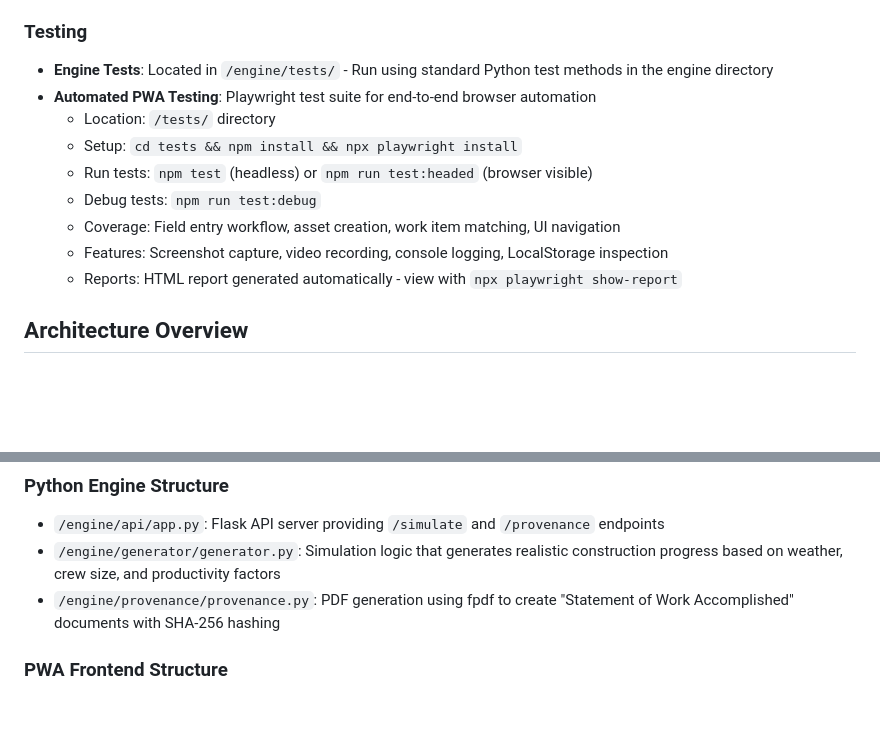
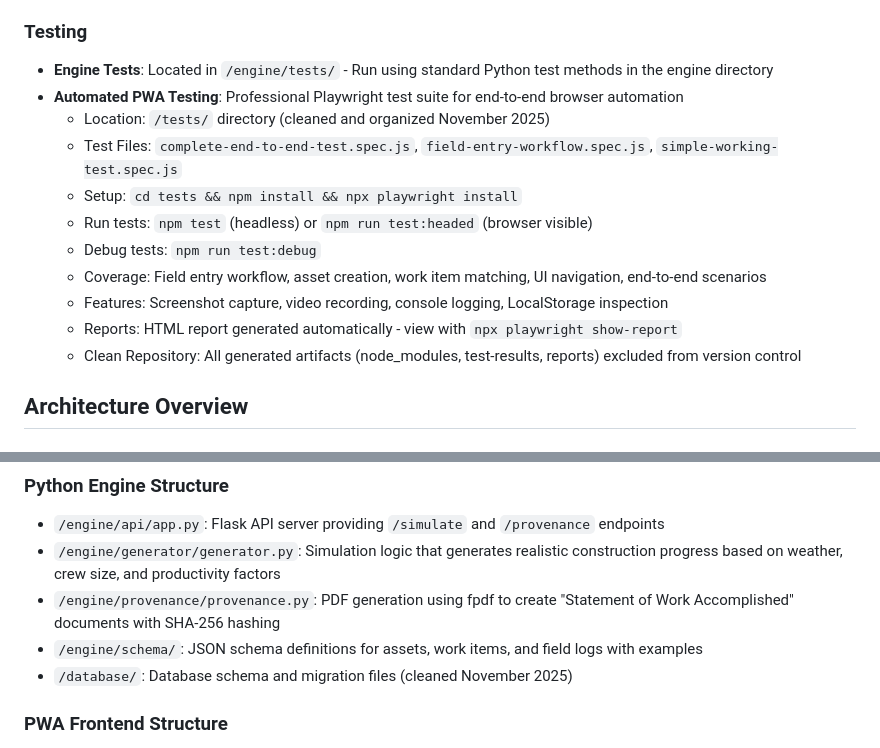
Before and after one commit to Kairos72/Veritas_MVP, a Markdown page: CLAUDE.md, 2 parts joined by grey strips. Drawn GitHub-style; blank space fills up the shorter version.

```diff
--- a/CLAUDE.md
+++ b/CLAUDE.md
@@ -30,14 +30,16 @@ Simply open `pwa/index.html` in a modern web browser. The app includes a service
 
 ### Testing
 - **Engine Tests**: Located in `/engine/tests/` - Run using standard Python test methods in the engine directory
-- **Automated PWA Testing**: Playwright test suite for end-to-end browser automation
-  - Location: `/tests/` directory
+- **Automated PWA Testing**: Professional Playwright test suite for end-to-end browser automation
+  - Location: `/tests/` directory (cleaned and organized November 2025)
+  - Test Files: `complete-end-to-end-test.spec.js`, `field-entry-workflow.spec.js`, `simple-working-test.spec.js`
   - Setup: `cd tests && npm install && npx playwright install`
   - Run tests: `npm test` (headless) or `npm run test:headed` (browser visible)
   - Debug tests: `npm run test:debug`
-  - Coverage: Field entry workflow, asset creation, work item matching, UI navigation
+  - Coverage: Field entry workflow, asset creation, work item matching, UI navigation, end-to-end scenarios
   - Features: Screenshot capture, video recording, console logging, LocalStorage inspection
   - Reports: HTML report generated automatically - view with `npx playwright show-report`
+  - Clean Repository: All generated artifacts (node_modules, test-results, reports) excluded from version control
 
 ## Architecture Overview
 
@@ -64,6 +66,8 @@ The system uses JSON schemas defined in `/engine/schema/`:
 - `/engine/api/app.py`: Flask API server providing `/simulate` and `/provenance` endpoints
 - `/engine/generator/generator.py`: Simulation logic that generates realistic construction progress based on weather, crew size, and productivity factors
 - `/engine/provenance/provenance.py`: PDF generation using fpdf to create "Statement of Work Accomplished" documents with SHA-256 hashing
+- `/engine/schema/`: JSON schema definitions for assets, work items, and field logs with examples
+- `/database/`: Database schema and migration files (cleaned November 2025)
 
 ### PWA Frontend Structure
 - `app.js`: Main application logic, project management, and LocalStorage persistence (2000+ lines)
```
Also changed, not shown: other parts of CLAUDE.md (+37 -4 lines).
